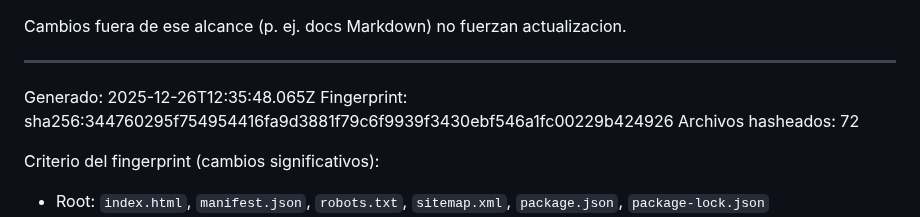
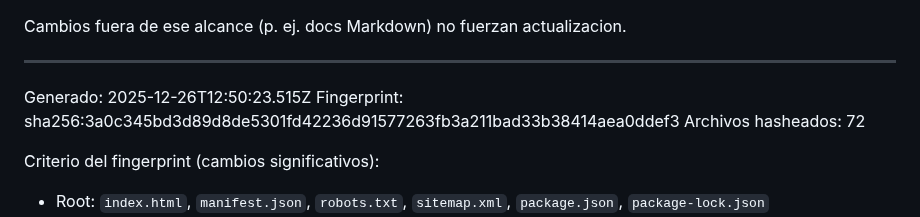
Before and after one commit to Dtcsrni/Mahitek_3D_Lab_MX, a Markdown page: ANALISIS_SISTEMA.md, the part around the change. GitHub-like rendering.

Commit message:
fix: actualizar timestamp y fingerprint en ANALISIS_SISTEMA.md

```diff
--- a/ANALISIS_SISTEMA.md
+++ b/ANALISIS_SISTEMA.md
@@ -28,8 +28,8 @@ Cambios fuera de ese alcance (p. ej. docs Markdown) no fuerzan actualizacion.
 ---
 <!-- AUTO-GENERATED:START -->
 
-Generado: 2025-12-26T12:35:48.065Z
-Fingerprint: sha256:344760295f754954416fa9d3881f79c6f9939f3430ebf546a1fc00229b424926
+Generado: 2025-12-26T12:50:23.515Z
+Fingerprint: sha256:3a0c345bd3d89d8de5301fd42236d91577263fb3a211bad33b38414aea0ddef3
 Archivos hasheados: 72
 
 Criterio del fingerprint (cambios significativos):
```
